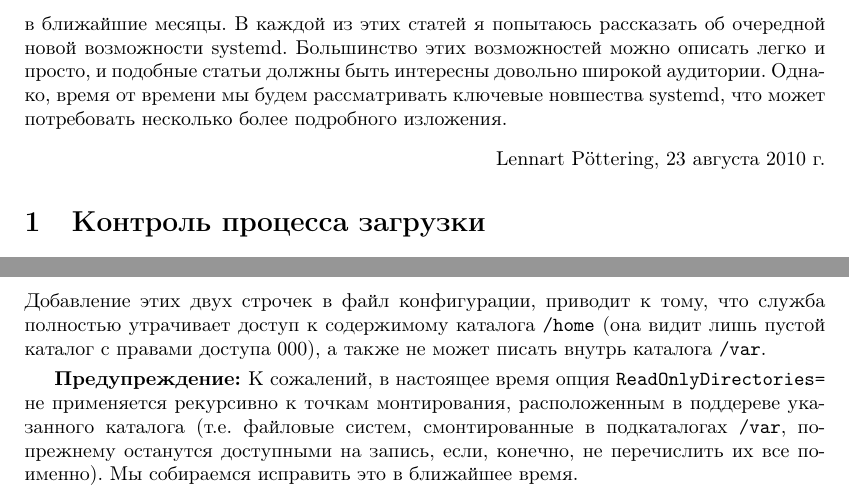
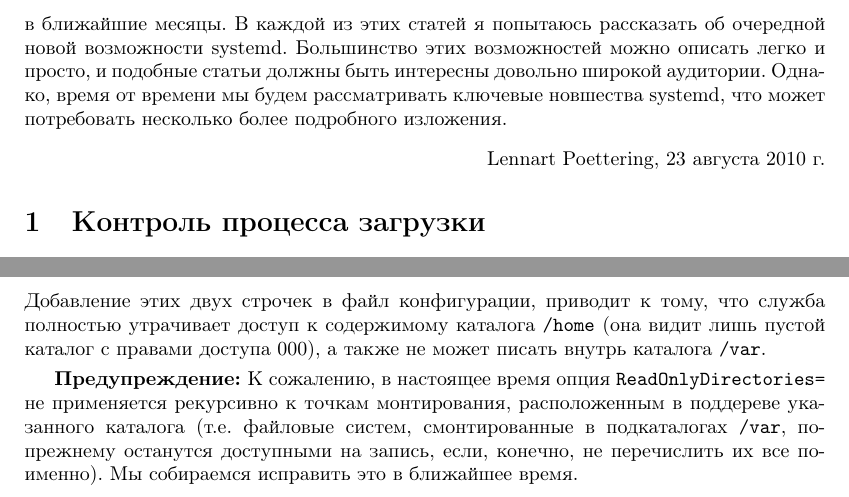
Before and after one commit to nnz1024/s4a, a LaTeX document (s4a.tex): two parts of pages 2 and 50 of 53, joined at a grey line, cut so that both start at the same text. Compiled offline with pdfLaTeX.

Commit message:
Version v9.3 (2012-02-02 02:43) [AUTO]

```diff
--- a/s4a.tex
+++ b/s4a.tex
@@ -74,7 +74,7 @@ Unported}}
 будем рассматривать ключевые новшества systemd, что может потребовать несколько
 более подробного изложения.
 \begin{flushright}
-	Lennart P\"{o}ttering, 23 августа 2010~г.
+	Lennart Poettering, 23 августа 2010~г.
 \end{flushright}
 
 \section{Контроль процесса загрузки}
@@ -2772,7 +2772,7 @@ ReadOnlyDirectories=/var
 +/var+.
 
 \begin{caveat}
-К сожалений, в настоящее время опция +ReadOnlyDirectories=+ не~применяется
+К сожалению, в настоящее время опция +ReadOnlyDirectories=+ не~применяется
 рекурсивно к точкам монтирования, расположенным в поддереве указанного каталога
 (т.е. файловые систем, смонтированные в подкаталогах +/var+, по-прежнему
 останутся доступными на запись, если, конечно, не~перечислить их все поименно).
```
Also changed, not shown: s4a.tex (4 more changed lines).
